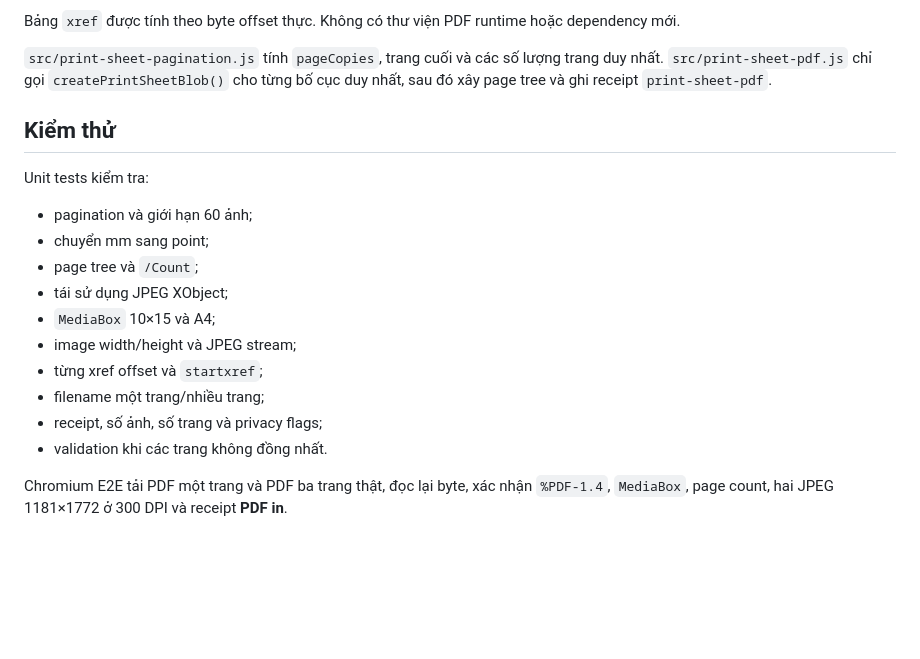
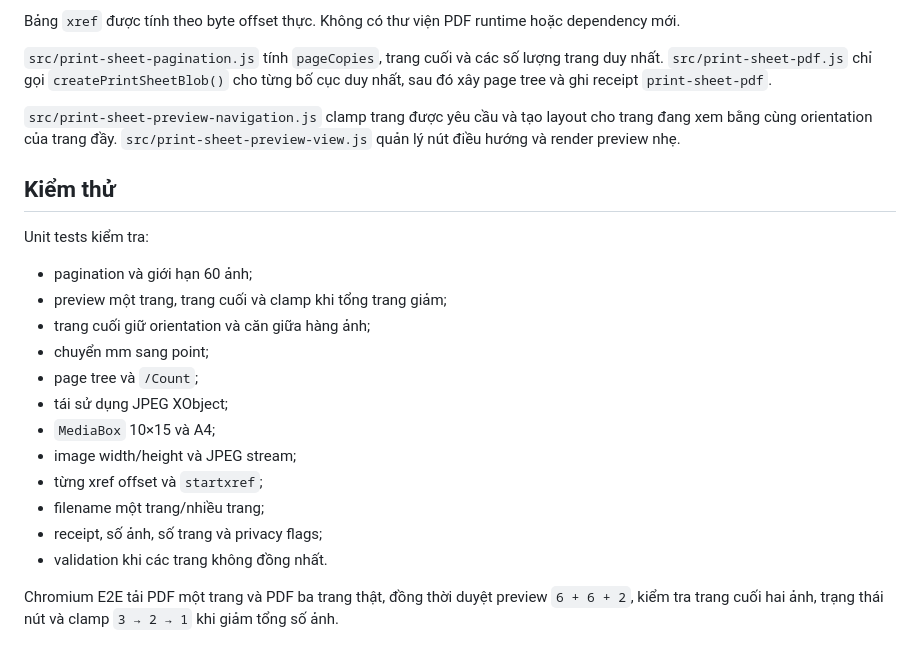
Before and after one commit to ndlong78/idphoto, a Markdown page: docs/print-ready-pdf.md, the part around one of its changes. Rendered like a GitHub page; blank space fills up the shorter version.

```diff
--- a/docs/print-ready-pdf.md
+++ b/docs/print-ready-pdf.md
@@ -82,11 +96,15 @@ Bảng `xref` được tính theo byte offset thực. Không có thư viện PDF
 
 `src/print-sheet-pagination.js` tính `pageCopies`, trang cuối và các số lượng trang duy nhất. `src/print-sheet-pdf.js` chỉ gọi `createPrintSheetBlob()` cho từng bố cục duy nhất, sau đó xây page tree và ghi receipt `print-sheet-pdf`.
 
+`src/print-sheet-preview-navigation.js` clamp trang được yêu cầu và tạo layout cho trang đang xem bằng cùng orientation của trang đầy. `src/print-sheet-preview-view.js` quản lý nút điều hướng và render preview nhẹ.
+
 ## Kiểm thử
 
 Unit tests kiểm tra:
 
 - pagination và giới hạn 60 ảnh;
+- preview một trang, trang cuối và clamp khi tổng trang giảm;
+- trang cuối giữ orientation và căn giữa hàng ảnh;
 - chuyển mm sang point;
 - page tree và `/Count`;
 - tái sử dụng JPEG XObject;
@@ -97,4 +115,4 @@ Unit tests kiểm tra:
 - receipt, số ảnh, số trang và privacy flags;
 - validation khi các trang không đồng nhất.
 
-Chromium E2E tải PDF một trang và PDF ba trang thật, đọc lại byte, xác nhận `%PDF-1.4`, `MediaBox`, page count, hai JPEG 1181×1772 ở 300 DPI và receipt **PDF in**.
+Chromium E2E tải PDF một trang và PDF ba trang thật, đồng thời duyệt preview `6 + 6 + 2`, kiểm tra trang cuối hai ảnh, trạng thái nút và clamp `3 → 2 → 1` khi giảm tổng số ảnh.
```
Also changed, not shown: other parts of docs/print-ready-pdf.md (+19 -5 lines).
